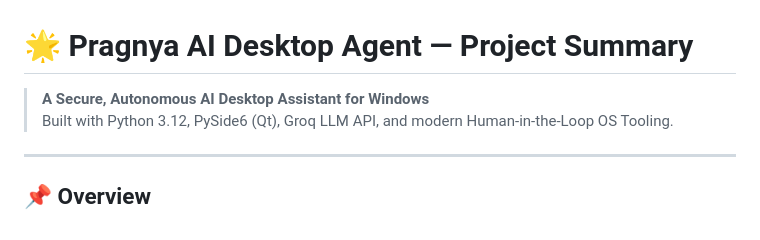
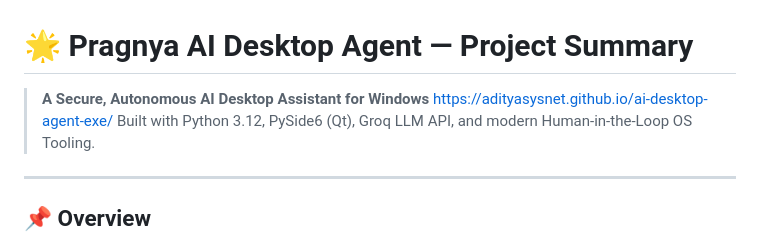
Before and after one commit to adityasysnet/ai-desktop-agent-exe, a Markdown page: README.md, the part around the change. Rendered like a GitHub page.

```diff
--- a/README.md
+++ b/README.md
@@ -1,6 +1,6 @@
 # 🌟 Pragnya AI Desktop Agent — Project Summary
 
-> **A Secure, Autonomous AI Desktop Assistant for Windows**
+> **A Secure, Autonomous AI Desktop Assistant for Windows**  https://adityasysnet.github.io/ai-desktop-agent-exe/
 > Built with Python 3.12, PySide6 (Qt), Groq LLM API, and modern Human-in-the-Loop OS Tooling.
 
 ---
```
